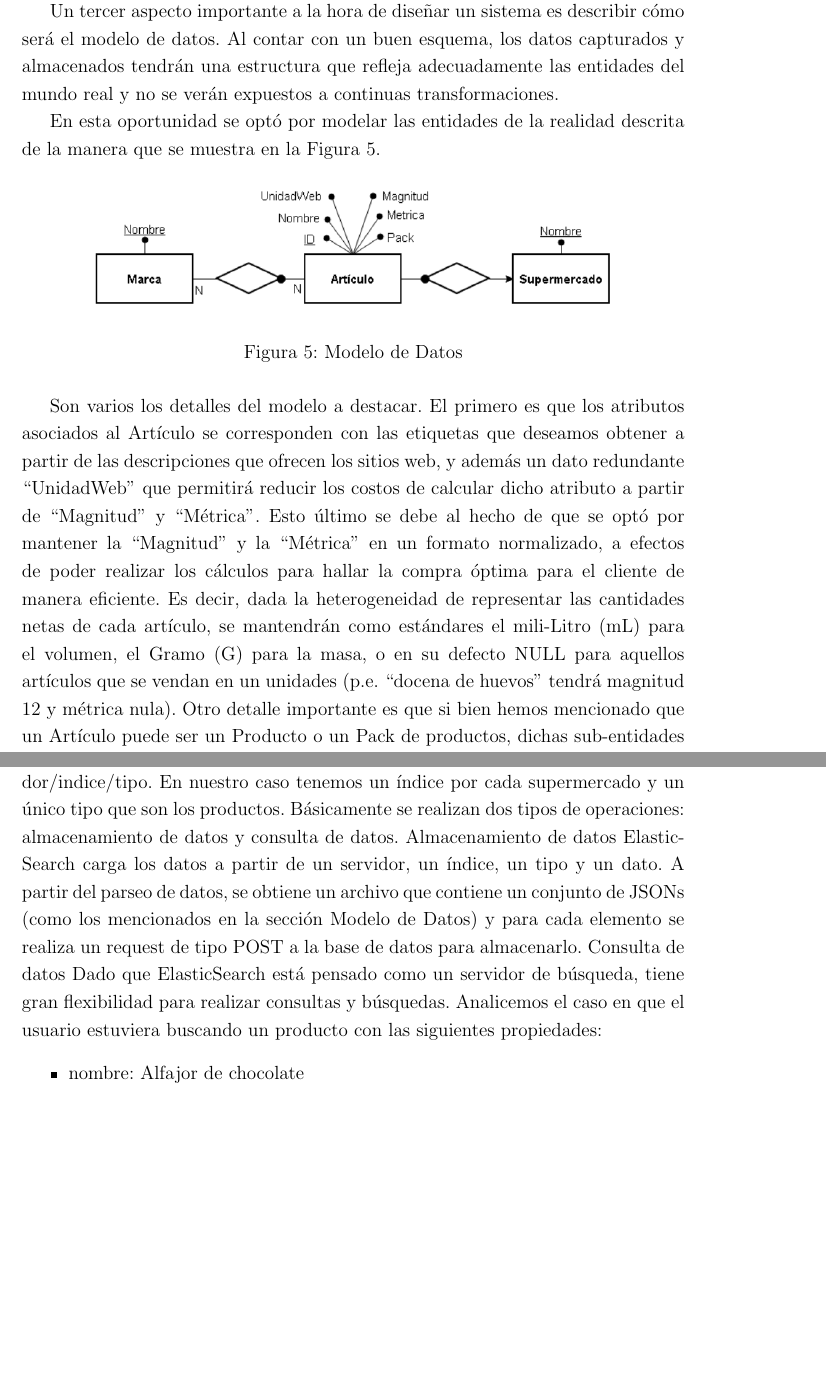
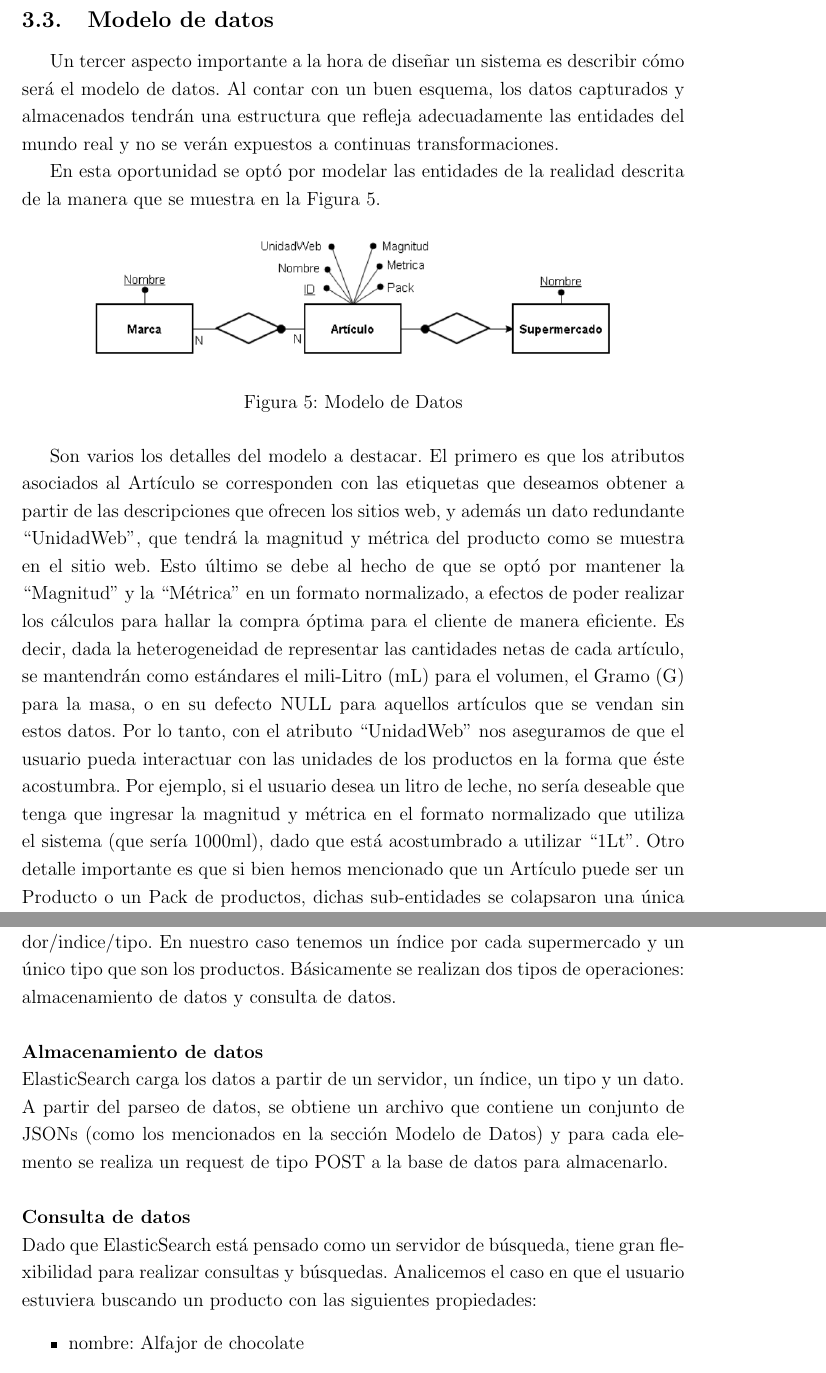
Before and after one commit to santiagovidal/Webir, a LaTeX document (informe/informe.tex): two parts of pages 9 and 16 of 20, joined at a grey line, cut at the place of the change, the shorter picture padded with empty space. Compiled offline with pdfLaTeX.

Commit message:
mejoras al informe

```diff
--- a/informe/informe.tex
+++ b/informe/informe.tex
@@ -225,7 +225,7 @@ En esta oportunidad se optó por modelar las entidades de la realidad descrita d
 \caption{Modelo de Datos}
 \end{figure}
 
-Son varios los detalles del modelo a destacar. El primero es que los atributos asociados al Artículo se corresponden con las etiquetas que deseamos obtener a partir de las descripciones que ofrecen los sitios web, y además un dato redundante “UnidadWeb” que permitirá reducir los costos de calcular dicho atributo a partir de “Magnitud” y “Métrica”. Esto último se debe al hecho de que se optó por mantener la “Magnitud” y la “Métrica” en un formato normalizado, a efectos de poder realizar los cálculos para hallar la compra óptima para el cliente de manera eficiente. Es decir, dada la heterogeneidad de representar las cantidades netas de cada artículo, se mantendrán como estándares el mili-Litro (mL) para el volumen, el Gramo (G) para la masa, o en su defecto NULL para aquellos artículos que se vendan en un unidades (p.e. “docena de huevos” tendrá magnitud 12 y métrica nula). Otro detalle importante es que si bien hemos mencionado que un Artículo puede ser un Producto o un Pack de productos, dichas sub-entidades se colapsaron una única entidad ya que el único atributo que lo distingue del resto es “Pack”, cuyo valor bien podría ser 1 (uno) para aquellos productos que se venden unitariamente, sin presentar mayores inconvenientes y así se ahorran costosas operaciones de “join”. Un último detalle refiere a la “clase de producto”. En esta oportunidad se optó que el atributo “Nombre” fuese conformado por el nombre del producto propiamente dicho y además la clase a la que pertenece, ya que en el sistema no hay un requisito que necesite mantenerlos diferenciados (aunque podría serlo, y ser parte de un trabajo futuro)
+Son varios los detalles del modelo a destacar. El primero es que los atributos asociados al Artículo se corresponden con las etiquetas que deseamos obtener a partir de las descripciones que ofrecen los sitios web, y además un dato redundante “UnidadWeb”, que tendrá la magnitud y métrica del producto como se muestra en el sitio web. Esto último se debe al hecho de que se optó por mantener la “Magnitud” y la “Métrica” en un formato normalizado, a efectos de poder realizar los cálculos para hallar la compra óptima para el cliente de manera eficiente. Es decir, dada la heterogeneidad de representar las cantidades netas de cada artículo, se mantendrán como estándares el mili-Litro (mL) para el volumen, el Gramo (G) para la masa, o en su defecto NULL para aquellos artículos que se vendan sin estos datos. Por lo tanto, con el atributo “UnidadWeb” nos aseguramos de que el usuario pueda interactuar con las unidades de los productos en la forma que éste acostumbra. Por ejemplo, si el usuario desea un litro de leche, no sería deseable que tenga que ingresar la magnitud y métrica en el formato normalizado que utiliza el sistema (que sería 1000ml), dado que está acostumbrado a utilizar “1Lt”. Otro detalle importante es que si bien hemos mencionado que un Artículo puede ser un Producto o un Pack de productos, dichas sub-entidades se colapsaron una única entidad ya que el único atributo que lo distingue del resto es “Pack”, cuyo valor bien podría ser 1 (uno) para aquellos productos que se venden unitariamente, sin presentar mayores inconvenientes y así se ahorran costosas operaciones de “join”. Un último detalle refiere a la “clase de producto”. En esta oportunidad se optó que el atributo “Nombre” fuese conformado por el nombre del producto propiamente dicho y además la clase a la que pertenece, ya que en el sistema no hay un requisito que necesite mantenerlos diferenciados (aunque podría serlo, y ser parte de un trabajo futuro)
 
 No obstante, este esquema estructurado aplica a un modelo relacional, y como hemos mencionado secciones anteriores se utilizará un sistema gestor de base de datos no-relacional para almacenar la información. Pese a esta disyuntiva, el esquema orientado a documentos permite, si bien no es obligatorio, mantener un esquema estructurado. Dicho esquema, no es más que un simple JSON que permite indizar los atributos y realizar consultas en forma eficiente sobre ellos. En un esquema de datos aplicado a la solución real del problema se mantiene una colección de documentos (como los mostrados en la Figura 6) por cada supermercado.
 
@@ -332,10 +332,16 @@ El segundo proceso en el parsing consiste en extraer la unidad en la que se vend
 \subsubsection{Base de Datos}
 La estructura de la base de datos queda definida de la siguiente forma servidor/indice/tipo. En nuestro caso tenemos un índice por cada supermercado y un único tipo que son los productos.
 Básicamente se realizan dos tipos de operaciones: almacenamiento de datos y consulta de datos.
-Almacenamiento de datos
+\\
+\\
+\textbf{Almacenamiento de datos}
+\\
 ElasticSearch carga los datos a partir de un servidor, un índice, un tipo y un dato.
 A partir del parseo de datos, se obtiene un archivo que contiene un conjunto de JSONs (como los mencionados en la sección Modelo de Datos) y para cada elemento se realiza un request de tipo POST a la base de datos para almacenarlo.
-Consulta de datos
+\\
+\\
+\textbf{Consulta de datos}
+\\
 Dado que ElasticSearch está pensado como un servidor de búsqueda, tiene gran flexibilidad para realizar consultas y búsquedas. Analicemos el caso en que el usuario estuviera buscando un producto con las siguientes propiedades:
 \begin{itemize}
 	\item nombre: Alfajor de chocolate
```
Also changed, not shown: informe/informe.pdf, informe/informe.tex (4 more changed lines), 2 other files.
